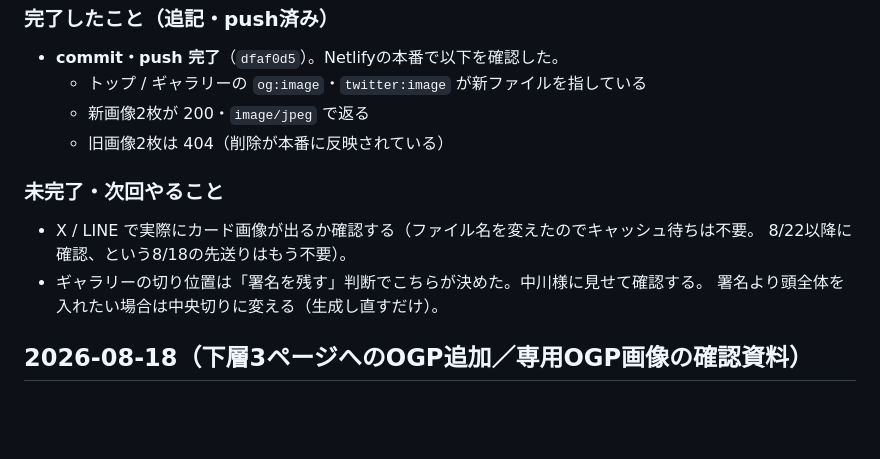
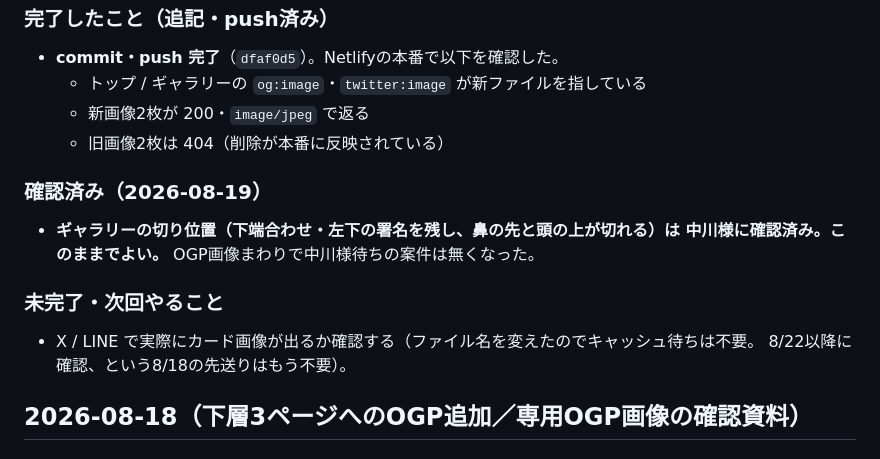
Before and after one commit to yusuke-tentoworks/art-lab-paon, a Markdown page: 進捗ログ.md, the part around the change. Drawn GitHub-style; blank space fills up the shorter version.

Commit message:
docs: ギャラリーOGPの切り位置を中川様確認済みと記録
Co-Authored-By: Claude Opus 5 <noreply@anthropic.com>

```diff
--- a/進捗ログ.md
+++ b/進捗ログ.md
@@ -46,11 +46,13 @@
   - 新画像2枚が 200・`image/jpeg` で返る
   - 旧画像2枚は 404（削除が本番に反映されている）
 
+### 確認済み（2026-08-19）
+- **ギャラリーの切り位置（下端合わせ・左下の署名を残し、鼻の先と頭の上が切れる）は
+  中川様に確認済み。このままでよい。** OGP画像まわりで中川様待ちの案件は無くなった。
+
 ### 未完了・次回やること
 - X / LINE で実際にカード画像が出るか確認する（ファイル名を変えたのでキャッシュ待ちは不要。
   8/22以降に確認、という8/18の先送りはもう不要）。
-- ギャラリーの切り位置は「署名を残す」判断でこちらが決めた。中川様に見せて確認する。
-  署名より頭全体を入れたい場合は中央切りに変える（生成し直すだけ）。
 
 ## 2026-08-18（下層3ページへのOGP追加／専用OGP画像の確認資料）
 
```
